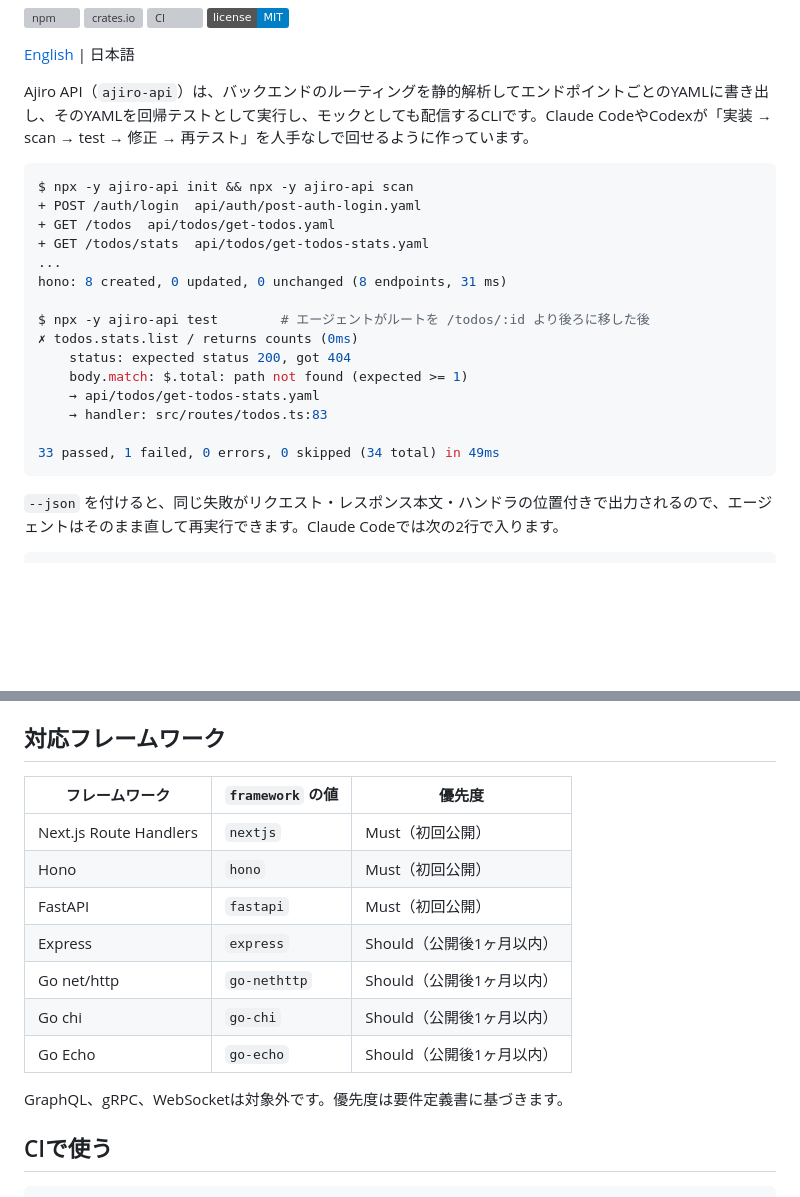
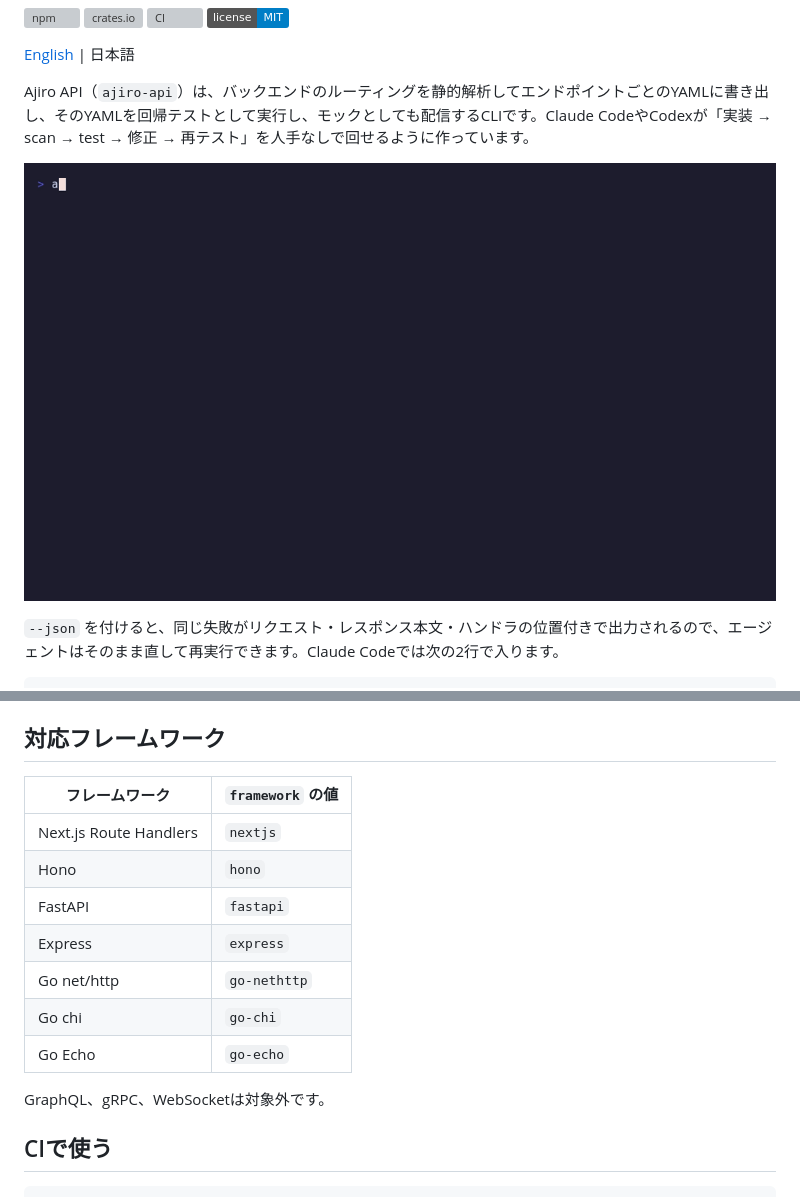
Before and after one commit to NITI-Lab/ajiro-api, a Markdown page: README.ja.md, 2 parts joined by grey strips. GitHub-like rendering; pictures changed too: docs/demo/demo.gif (added); badges without logos; blank space fills up the shorter version; grey boxes are pictures that could not be loaded.

````diff
--- a/README.ja.md
+++ b/README.ja.md
@@ -8,23 +8,7 @@
 
 Ajiro API（`ajiro-api`）は、バックエンドのルーティングを静的解析してエンドポイントごとのYAMLに書き出し、そのYAMLを回帰テストとして実行し、モックとしても配信するCLIです。Claude CodeやCodexが「実装 → scan → test → 修正 → 再テスト」を人手なしで回せるように作っています。
 
-```console
-$ npx -y ajiro-api init && npx -y ajiro-api scan
-+ POST /auth/login  api/auth/post-auth-login.yaml
-+ GET /todos  api/todos/get-todos.yaml
-+ GET /todos/stats  api/todos/get-todos-stats.yaml
-...
-hono: 8 created, 0 updated, 0 unchanged (8 endpoints, 31 ms)
-
-$ npx -y ajiro-api test        # エージェントがルートを /todos/:id より後ろに移した後
-✗ todos.stats.list / returns counts (0ms)
-    status: expected status 200, got 404
-    body.match: $.total: path not found (expected >= 1)
-    → api/todos/get-todos-stats.yaml
-    → handler: src/routes/todos.ts:83
-
-33 passed, 1 failed, 0 errors, 0 skipped (34 total) in 49ms
-```
+![デモ：scan と test が通る → ルートの移動で GET /todos/stats が 404 になる → 修正して 34 件すべて通る](docs/demo/demo.gif)
 
 `--json` を付けると、同じ失敗がリクエスト・レスポンス本文・ハンドラの位置付きで出力されるので、エージェントはそのまま直して再実行できます。Claude Codeでは次の2行で入ります。
 
@@ -178,17 +162,17 @@ MCPサーバーだけを使う場合は、`.mcp.json` に次を追加します
 
 ## 対応フレームワーク
 
-| フレームワーク | `framework` の値 | 優先度 |
-| --- | --- | --- |
-| Next.js Route Handlers | `nextjs` | Must（初回公開） |
-| Hono | `hono` | Must（初回公開） |
-| FastAPI | `fastapi` | Must（初回公開） |
-| Express | `express` | Should（公開後1ヶ月以内） |
-| Go net/http | `go-nethttp` | Should（公開後1ヶ月以内） |
-| Go chi | `go-chi` | Should（公開後1ヶ月以内） |
-| Go Echo | `go-echo` | Should（公開後1ヶ月以内） |
+| フレームワーク | `framework` の値 |
+| --- | --- |
+| Next.js Route Handlers | `nextjs` |
+| Hono | `hono` |
+| FastAPI | `fastapi` |
+| Express | `express` |
+| Go net/http | `go-nethttp` |
+| Go chi | `go-chi` |
+| Go Echo | `go-echo` |
 
-GraphQL、gRPC、WebSocketは対象外です。優先度は要件定義書に基づきます。
+GraphQL、gRPC、WebSocketは対象外です。
 
 ## CIで使う
 
````
Also changed, not shown: README.md (+10 -26 lines), 1 other file.
